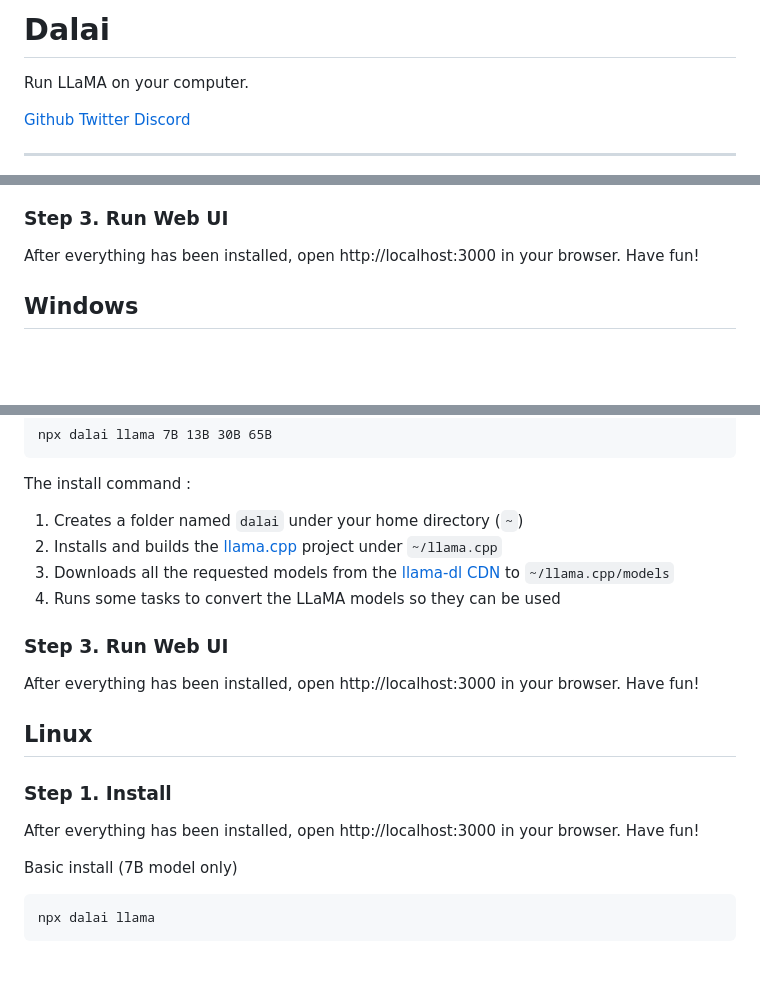
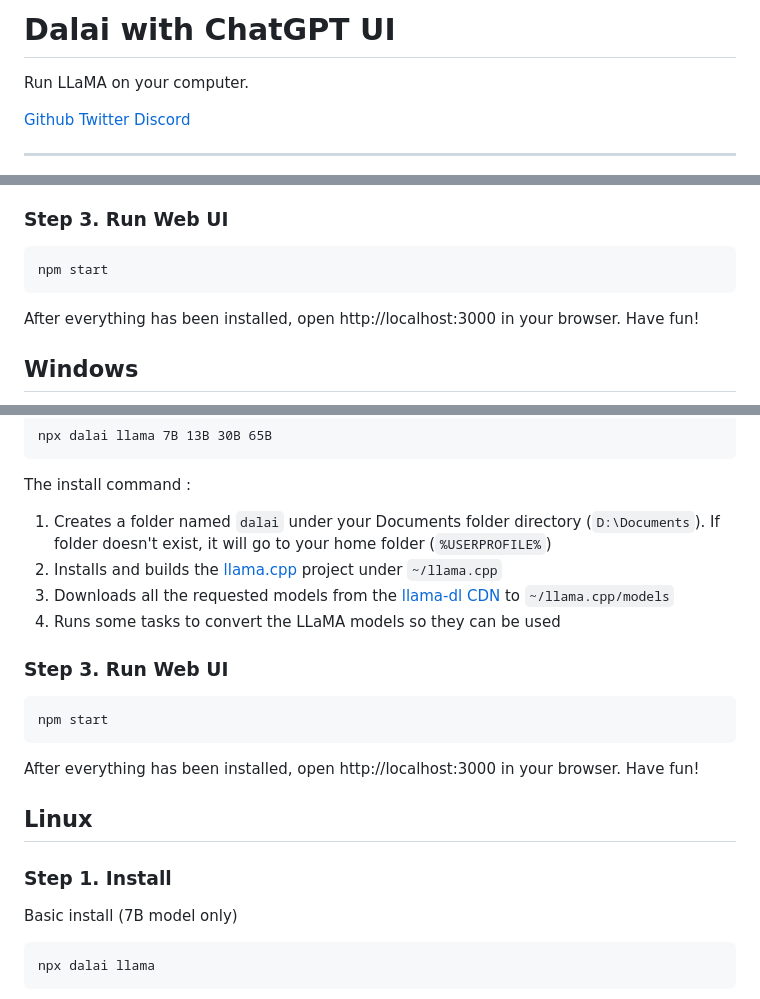
Before and after one commit to cocktailpeanut/dalai, a Markdown page: docs/README.md, 3 parts joined by grey strips. GitHub-like rendering; blank space fills up the shorter version.

````diff
--- a/docs/README.md
+++ b/docs/README.md
@@ -1,4 +1,4 @@
-# Dalai
+# Dalai with ChatGPT UI
 
 Run LLaMA on your computer.
 
@@ -111,6 +135,9 @@ The install command :
 4. Runs some tasks to convert the LLaMA models so they can be used
 
 ### Step 3. Run Web UI
+```
+npm start
+```
 
 After everything has been installed, open http://localhost:3000 in your browser. Have fun!
 
@@ -153,20 +180,21 @@ npx dalai llama 7B 13B 30B 65B
 
 The install command :
 
-1. Creates a folder named `dalai` under your home directory (`~`)
+1. Creates a folder named `dalai` under your Documents folder directory (`D:\Documents`). If folder doesn't exist, it will go to your home folder (`%USERPROFILE%`)
 2. Installs and builds the [llama.cpp](https://github.com/ggerganov/llama.cpp) project under `~/llama.cpp`
 3. Downloads all the requested models from the [llama-dl CDN](https://github.com/shawwn/llama-dl) to `~/llama.cpp/models`
 4. Runs some tasks to convert the LLaMA models so they can be used
 
 ### Step 3. Run Web UI
+```
+npm start
+```
 
 After everything has been installed, open http://localhost:3000 in your browser. Have fun!
 
 ## Linux
 
 ### Step 1. Install
-
-After everything has been installed, open http://localhost:3000 in your browser. Have fun!
 
 Basic install (7B model only)
 
````
Also changed, not shown: other parts of docs/README.md (+27 -0 lines).
